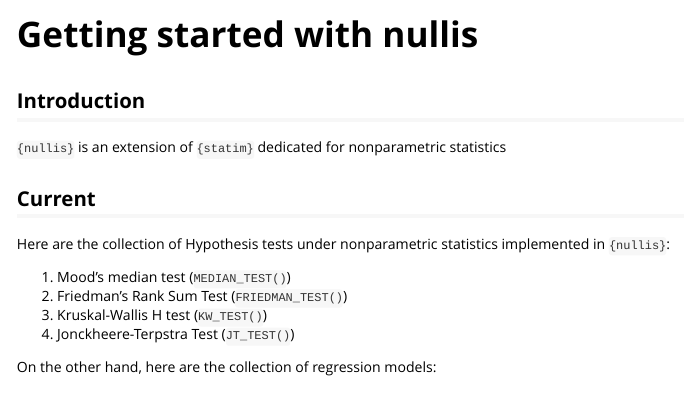
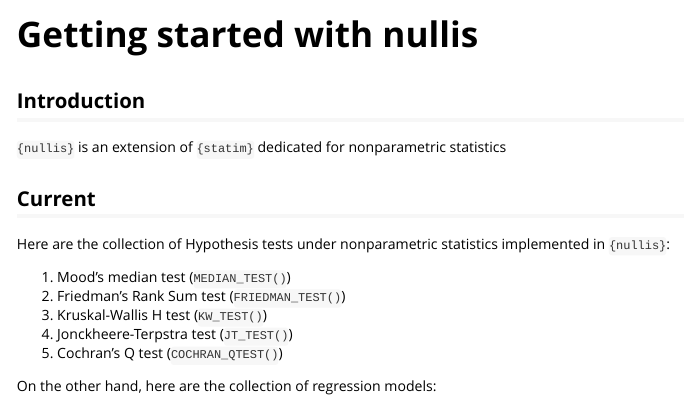
Before and after one commit to s7-stats/nullis, an R Markdown document (vignettes/nullis.Rmd): the page in a window 1100 px wide, from its top. Rendered offline with R 4.5, knitr and Pandoc, with nearby package versions.

Commit message:
Newly created H-test: Cochran's Q test

```diff
--- a/vignettes/nullis.Rmd
+++ b/vignettes/nullis.Rmd
@@ -28,8 +28,9 @@ library(statim)
 Here are the collection of Hypothesis tests under nonparametric statistics implemented in `{nullis}`:
 
 1.  Mood's median test (`MEDIAN_TEST()`)
-2.  Friedman's Rank Sum Test (`FRIEDMAN_TEST()`)
+2.  Friedman's Rank Sum test (`FRIEDMAN_TEST()`)
 3.  Kruskal-Wallis H test (`KW_TEST()`)
-4.  Jonckheere-Terpstra Test (`JT_TEST()`)
+4.  Jonckheere-Terpstra test (`JT_TEST()`)
+5.  Cochran's Q test (`COCHRAN_QTEST()`)
 
 On the other hand, here are the collection of regression models:
```
